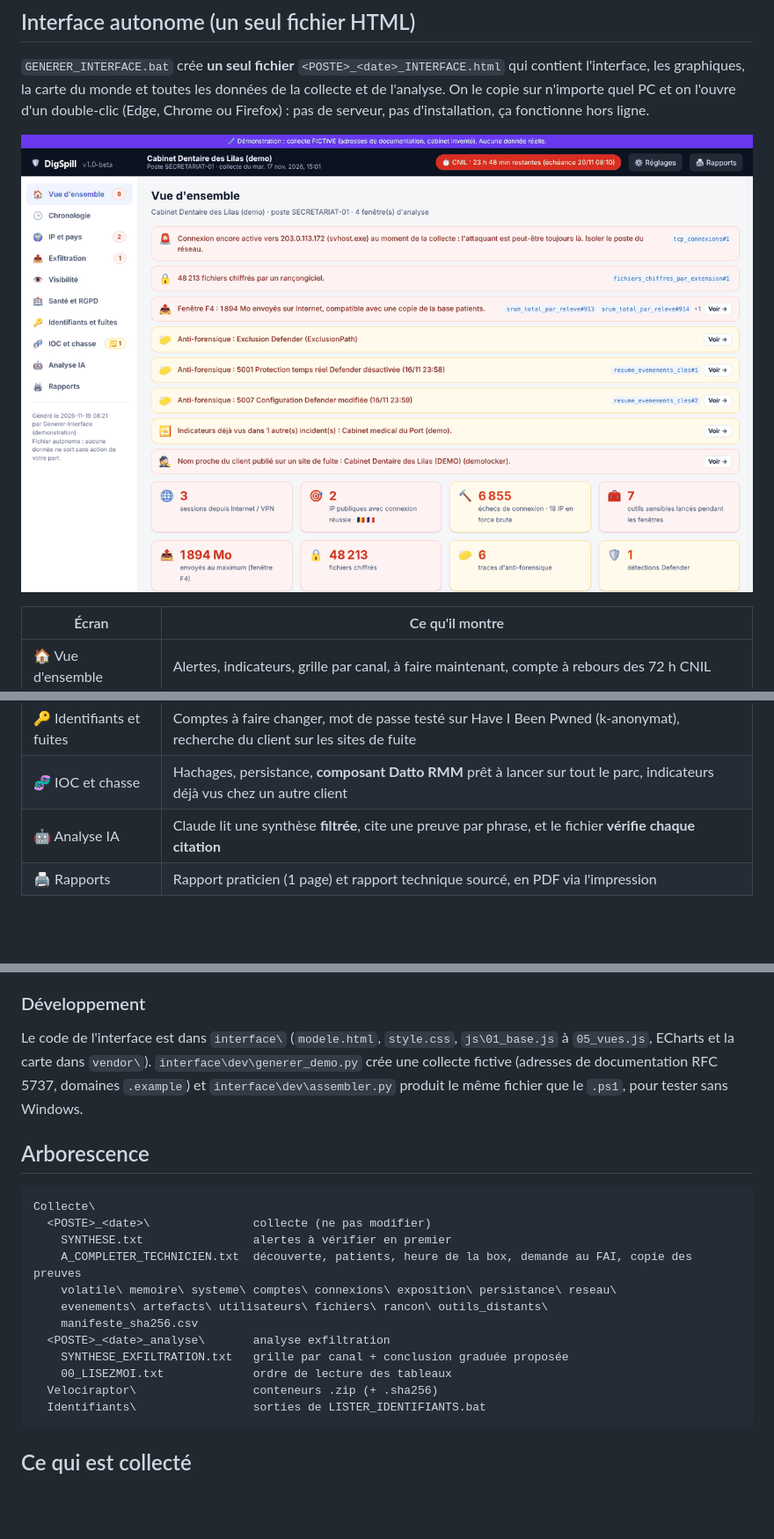
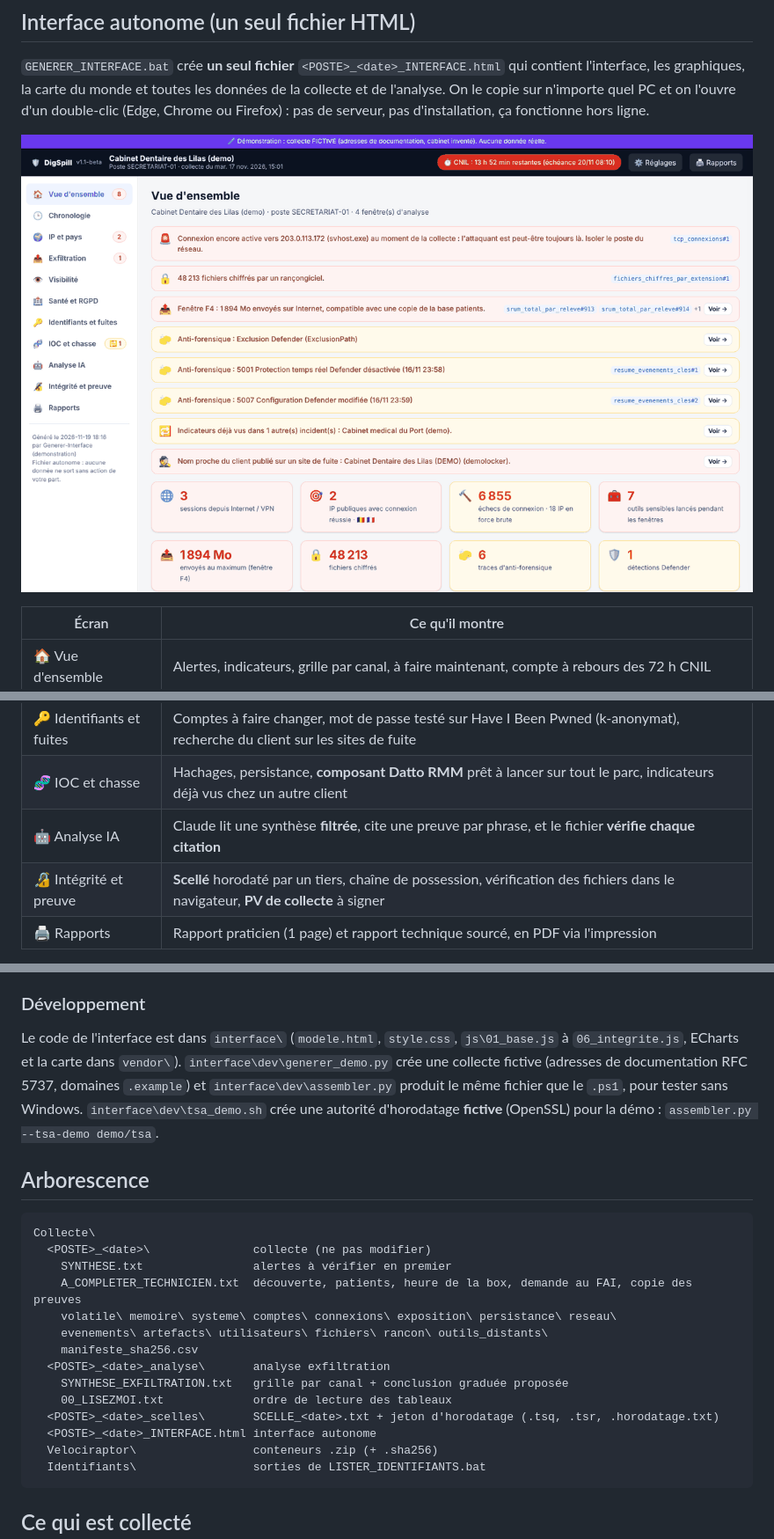
Before and after one commit to nomoreroses/DigSpill, a Markdown page: README.md, 3 parts joined by grey strips. Shown at 88% size. GitHub-like rendering; pictures changed too: docs/captures/vue.png; blank space fills up the shorter version.

````diff
--- a/README.md
+++ b/README.md
@@ -55,6 +55,7 @@ Les résultats sont écrits dans `Collecte\<POSTE>_<date>\` sur la clé, avec un
 | 🔑 Identifiants et fuites | Comptes à faire changer, mot de passe testé sur Have I Been Pwned (k-anonymat), recherche du client sur les sites de fuite |
 | 🧬 IOC et chasse | Hachages, persistance, **composant Datto RMM** prêt à lancer sur tout le parc, indicateurs déjà vus chez un autre client |
 | 🤖 Analyse IA | Claude lit une synthèse **filtrée**, cite une preuve par phrase, et le fichier **vérifie chaque citation** |
+| 🔏 Intégrité et preuve | **Scellé** horodaté par un tiers, chaîne de possession, vérification des fichiers dans le navigateur, **PV de collecte** à signer |
 | 🖨️ Rapports | Rapport praticien (1 page) et rapport technique sourcé, en PDF via l'impression |
 
 Chaque constat renvoie à sa preuve : un identifiant `fichier#ligne` cliquable qui affiche la ligne du CSV d'origine et le SHA256 du fichier dans le manifeste.
@@ -91,7 +112,7 @@ Le fichier HTML est **aussi sensible que la collecte** (comptes, chemins, sites
 
 ### Développement
 
-Le code de l'interface est dans `interface\` (`modele.html`, `style.css`, `js\01_base.js` à `05_vues.js`, ECharts et la carte dans `vendor\`). `interface\dev\generer_demo.py` crée une collecte fictive (adresses de documentation RFC 5737, domaines `.example`) et `interface\dev\assembler.py` produit le même fichier que le `.ps1`, pour tester sans Windows.
+Le code de l'interface est dans `interface\` (`modele.html`, `style.css`, `js\01_base.js` à `06_integrite.js`, ECharts et la carte dans `vendor\`). `interface\dev\generer_demo.py` crée une collecte fictive (adresses de documentation RFC 5737, domaines `.example`) et `interface\dev\assembler.py` produit le même fichier que le `.ps1`, pour tester sans Windows. `interface\dev\tsa_demo.sh` crée une autorité d'horodatage **fictive** (OpenSSL) pour la démo : `assembler.py --tsa-demo demo/tsa`.
 
 ## Arborescence
 
@@ -106,6 +127,8 @@ Collecte\
   <POSTE>_<date>_analyse\       analyse exfiltration
     SYNTHESE_EXFILTRATION.txt   grille par canal + conclusion graduée proposée
     00_LISEZMOI.txt             ordre de lecture des tableaux
+  <POSTE>_<date>_scelles\       SCELLE_<date>.txt + jeton d'horodatage (.tsq, .tsr, .horodatage.txt)
+  <POSTE>_<date>_INTERFACE.html interface autonome
   Velociraptor\                 conteneurs .zip (+ .sha256)
   Identifiants\                 sorties de LISTER_IDENTIFIANTS.bat
 ```
````
Also changed, not shown: other parts of README.md (+20 -0 lines), CHANGELOG.md (+9 -0 lines), docs/captures/integrite.png (added), 10 other files.
